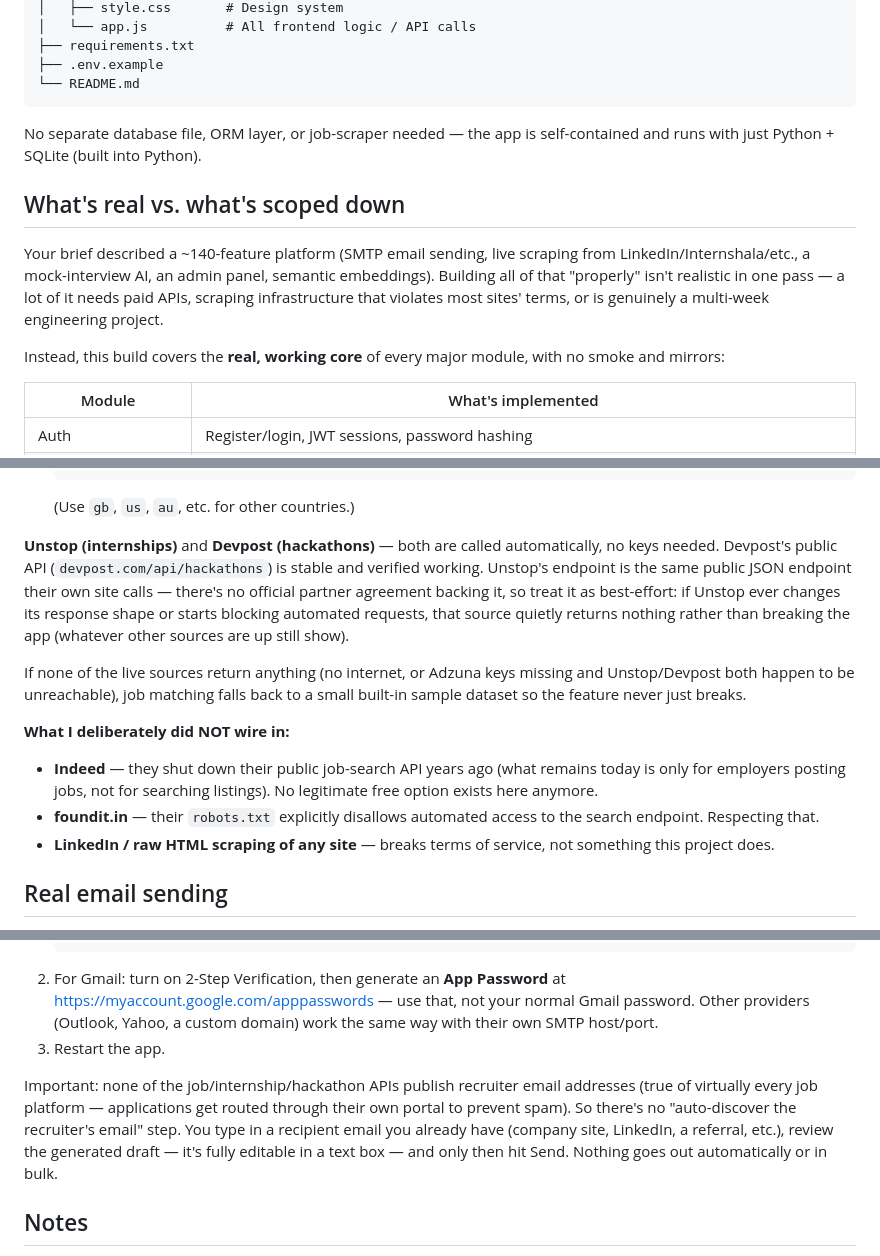
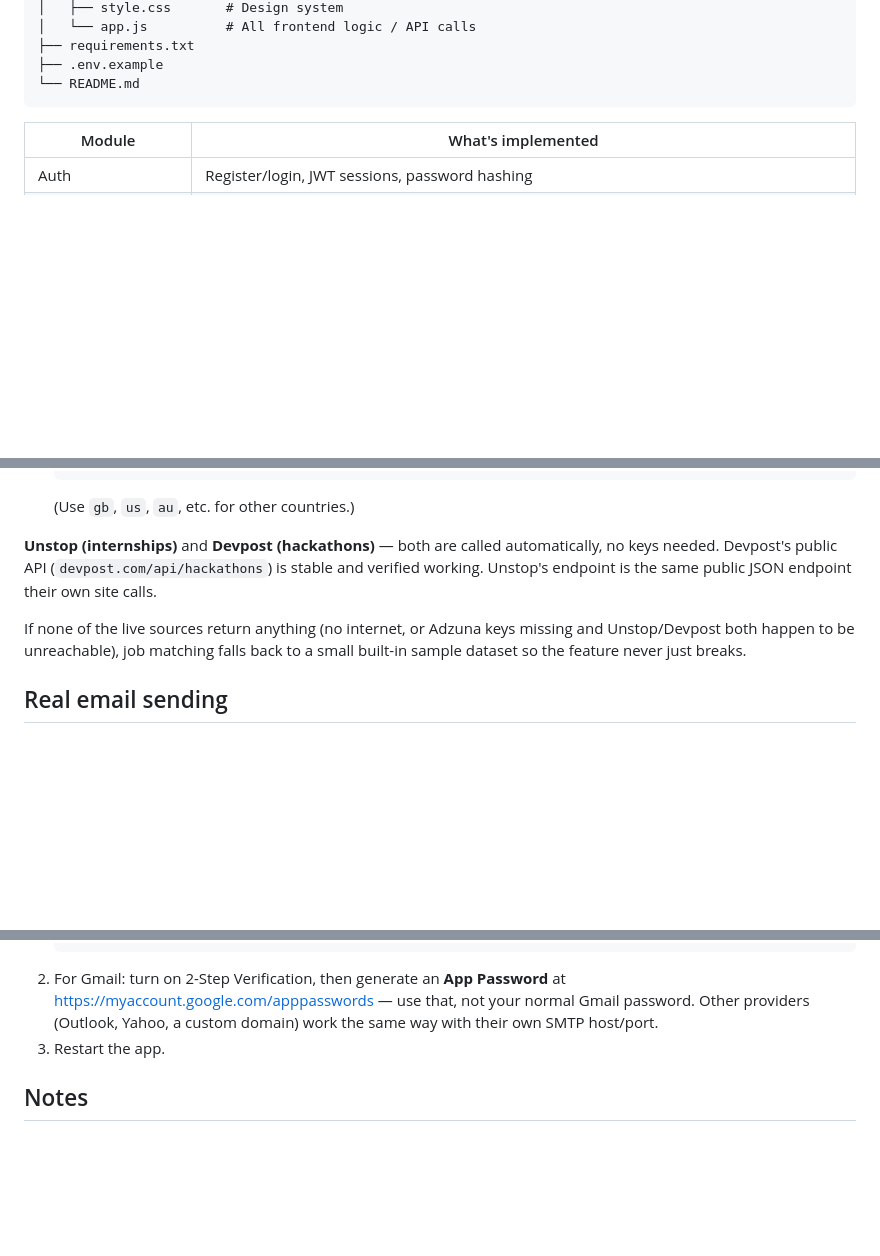
Before and after one commit to Krish033-source/Resume-Copilot, a Markdown page: README.md, 3 parts joined by grey strips. Drawn GitHub-style; blank space fills up the shorter version.

````diff
--- a/README.md
+++ b/README.md
@@ -23,20 +23,6 @@ resume-copilot/
 ├── .env.example
 └── README.md
 ```
-
-No separate database file, ORM layer, or job-scraper needed — the app is
-self-contained and runs with just Python + SQLite (built into Python).
-
-## What's real vs. what's scoped down
-
-Your brief described a ~140-feature platform (SMTP email sending, live
-scraping from LinkedIn/Internshala/etc., a mock-interview AI, an admin panel,
-semantic embeddings). Building all of that "properly" isn't realistic in one
-pass — a lot of it needs paid APIs, scraping infrastructure that violates
-most sites' terms, or is genuinely a multi-week engineering project.
-
-Instead, this build covers the **real, working core** of every major module,
-with no smoke and mirrors:
 
 | Module | What's implemented |
 |---|---|
@@ -98,25 +84,12 @@ natural, LLM-generated text instead:
 **Unstop (internships)** and **Devpost (hackathons)** — both are called
 automatically, no keys needed. Devpost's public API
 (`devpost.com/api/hackathons`) is stable and verified working. Unstop's
-endpoint is the same public JSON endpoint their own site calls — there's no
-official partner agreement backing it, so treat it as best-effort: if Unstop
-ever changes its response shape or starts blocking automated requests, that
-source quietly returns nothing rather than breaking the app (whatever other
-sources are up still show).
+endpoint is the same public JSON endpoint their own site calls.
 
 If none of the live sources return anything (no internet, or Adzuna keys
 missing and Unstop/Devpost both happen to be unreachable), job matching
 falls back to a small built-in sample dataset so the feature never just
 breaks.
-
-**What I deliberately did NOT wire in:**
-- **Indeed** — they shut down their public job-search API years ago (what
-  remains today is only for employers posting jobs, not for searching
-  listings). No legitimate free option exists here anymore.
-- **foundit.in** — their `robots.txt` explicitly disallows automated access
-  to the search endpoint. Respecting that.
-- **LinkedIn / raw HTML scraping of any site** — breaks terms of service,
-  not something this project does.
 
 ## Real email sending
 
@@ -137,14 +110,6 @@ actually send cover letters / cold emails (with your resume attached):
    the same way with their own SMTP host/port.
 3. Restart the app.
 
-Important: none of the job/internship/hackathon APIs publish recruiter email
-addresses (true of virtually every job platform — applications get routed
-through their own portal to prevent spam). So there's no "auto-discover the
-recruiter's email" step. You type in a recipient email you already have
-(company site, LinkedIn, a referral, etc.), review the generated draft —
-it's fully editable in a text box — and only then hit Send. Nothing goes out
-automatically or in bulk.
-
 ## Notes
 
 - Passwords are hashed with Werkzeug's `generate_password_hash` (never stored
````
Also changed, not shown: other parts of README.md (+1 -1 lines).
